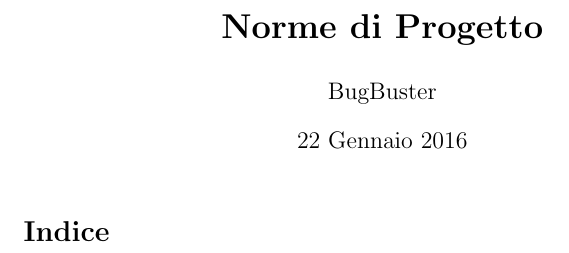
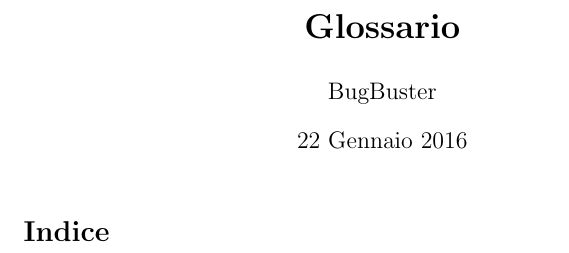
Before and after one commit to BugBusterSWE/documentation, a LaTeX document (RR/Glossario/main.tex): part of page 1 of 3, cut at the place of the change. Compiled offline with pdfLaTeX.

Commit message:
main.tex completed

```diff
--- a/RR/Glossario/main.tex
+++ b/RR/Glossario/main.tex
@@ -30,7 +30,7 @@
 }
 
 
-\title{\textbf{Norme di Progetto}}
+\title{\textbf{Glossario}}
 \author{BugBuster}
 
 \date{22 Gennaio 2016}
```
